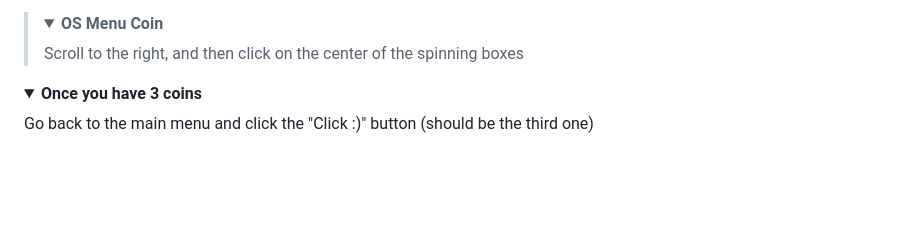
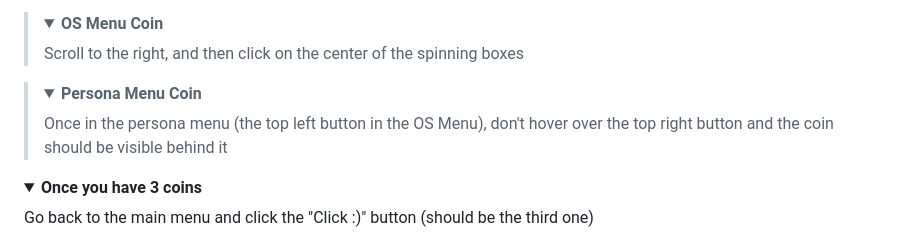
Before and after one commit to PixelSaver/Just-U-and-I, a Markdown page: README.md, the part around the change. Drawn GitHub-style; folded sections open; blank space fills up the shorter version.

Commit message:
Added persona menu again

```diff
--- a/README.md
+++ b/README.md
@@ -213,6 +213,11 @@ If you're stuck, I have left a list of hints below to help you out :)
 > <summary><strong>OS Menu Coin</strong></summary>
 > <p>Scroll to the right, and then click on the center of the spinning boxes</p>
 > </details>
+
+> <details>
+>     <summary><strong>Persona Menu Coin</strong></summary>
+>     <p>Once in the persona menu (the top left button in the OS Menu), don't hover over the top right button and the coin should be visible behind it</p>
+>   </details>
 </details>
 <details>
   <summary><strong>Once you have 3 coins</strong></summary>
```
